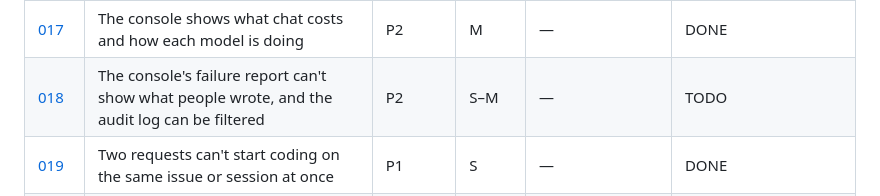
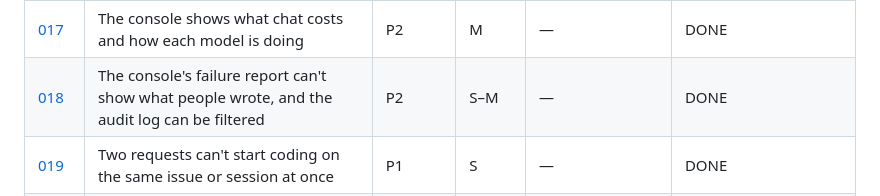
Before and after one commit to adeyemiadekunle/dotrix, a Markdown page: plans/README.md, the part around the change. GitHub-like rendering.

Commit message:
Plans index: 018 done
Co-Authored-By: Claude Opus 5.5 <noreply@anthropic.com>
Claude-Session: https://claude.ai/code/session_01SeHm2LKd9QmqHT8oS45mS7

```diff
--- a/plans/README.md
+++ b/plans/README.md
@@ -30,7 +30,7 @@ the audit nor the other plans.
 | [015](015-console-health-covers-dependencies.md) | The console's health shows the services, workers, backlogs and capacity dotrix depends on | P1 | M | — | DONE |
 | [016](016-operator-alerts.md) | Operators are emailed when the deployment needs attention | P1 | M | 015 | TODO |
 | [017](017-console-usage-by-model-and-chat-cost.md) | The console shows what chat costs and how each model is doing | P2 | M | — | DONE |
-| [018](018-console-failures-and-audit-cleanup.md) | The console's failure report can't show what people wrote, and the audit log can be filtered | P2 | S–M | — | TODO |
+| [018](018-console-failures-and-audit-cleanup.md) | The console's failure report can't show what people wrote, and the audit log can be filtered | P2 | S–M | — | DONE |
 | [019](019-one-coding-turn-at-a-time-per-issue.md) | Two requests can't start coding on the same issue or session at once | P1 | S | — | DONE |
 | [020](020-approvals-refresh-the-board.md) | Approving in Chat or Codes refreshes the task lists straight away | P1 | S | — | DONE |
 | [021](021-isolation-test-covers-every-id.md) | The cross-workspace test tries every kind of ID, not eight of them | P1 | S | — | DONE |
```
